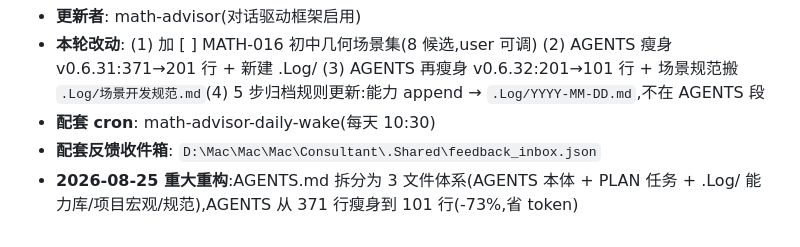
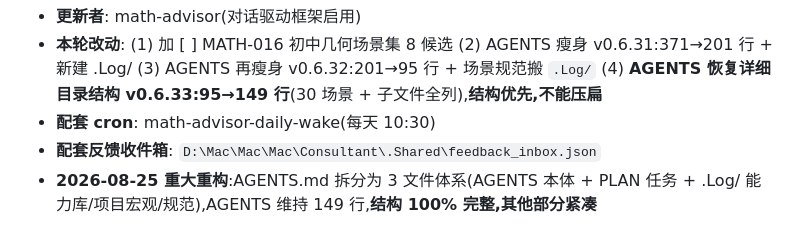
Before and after one commit to 1500385678/MathematicsWeb, a Markdown page: PLAN.md, the part around one of its changes. Rendered like a GitHub page.

```diff
--- a/PLAN.md
+++ b/PLAN.md
@@ -90,5 +90,5 @@ _(无 — MATH-003 + MATH-014 均收尾完成 v0.6.30 / v0.6.25)_
 - **更新者**: math-advisor(对话驱动框架启用)
-- **本轮改动**: (1) 加 [ ] MATH-016 初中几何场景集(8 候选,user 可调) (2) AGENTS 瘦身 v0.6.31:371→201 行 + 新建 .Log/ (3) AGENTS 再瘦身 v0.6.32:201→101 行 + 场景规范搬 `.Log/场景开发规范.md`(4) 5 步归档规则更新:能力 append → `.Log/YYYY-MM-DD.md`,不在 AGENTS 段
+- **本轮改动**: (1) 加 [ ] MATH-016 初中几何场景集 8 候选 (2) AGENTS 瘦身 v0.6.31:371→201 行 + 新建 .Log/ (3) AGENTS 再瘦身 v0.6.32:201→95 行 + 场景规范搬 `.Log/` (4) **AGENTS 恢复详细目录结构 v0.6.33:95→149 行**(30 场景 + 子文件全列),**结构优先,不能压扁**
 - **配套 cron**: math-advisor-daily-wake(每天 10:30)
 - **配套反馈收件箱**: `D:\Mac\Mac\Mac\Consultant\.Shared\feedback_inbox.json`
-- **2026-08-25 重大重构**:AGENTS.md 拆分为 3 文件体系(AGENTS 本体 + PLAN 任务 + .Log/ 能力库/项目宏观/规范),AGENTS 从 371 行瘦身到 101 行(-73%,省 token)
+- **2026-08-25 重大重构**:AGENTS.md 拆分为 3 文件体系(AGENTS 本体 + PLAN 任务 + .Log/ 能力库/项目宏观/规范),AGENTS 维持 149 行,**结构 100% 完整,其他部分紧凑**
```
Also changed, not shown: other parts of PLAN.md (+1 -1 lines), AGENTS.md (+70 -14 lines).
